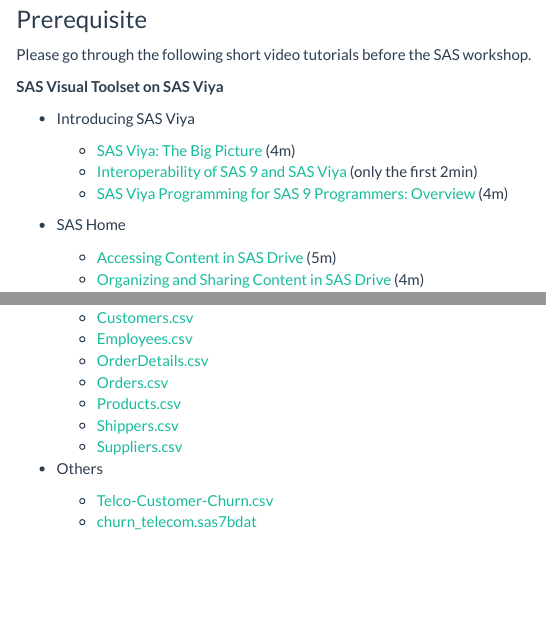
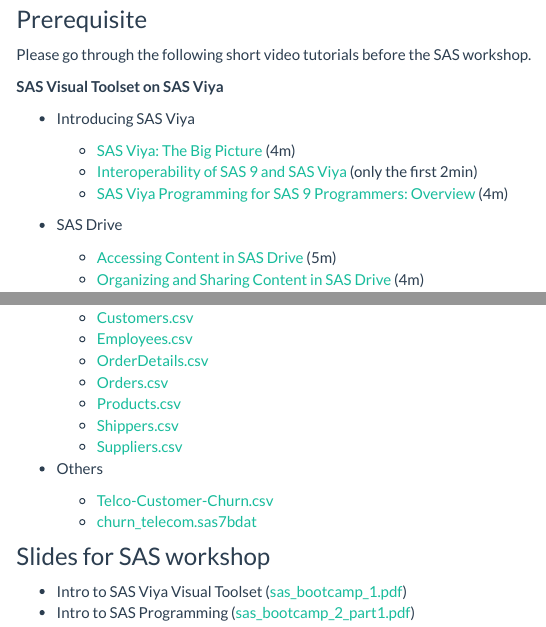
Before and after one commit to tdmdal/mma-sas, an R Markdown document (index.Rmd): the page in a window 1100 px wide, from 140 px down, and a second part further down, joined at a grey line. Rendered offline with R 4.5, knitr and Pandoc, with nearby package versions.

Commit message:
added slides

```diff
--- a/index.Rmd
+++ b/index.Rmd
@@ -20,7 +20,7 @@
     * [Interoperability of SAS 9 and SAS Viya](https://video.sas.com/detail/videos/introducing-sas-viya/video/5726539647001/interoperability-of-sas%C2%AE-9-and-sas%C2%AE-viya%C2%AE?autoStart=true) (only the first 2min)
     * [SAS Viya Programming for SAS 9 Programmers: Overview](https://video.sas.com/detail/videos/introducing-sas-viya/video/5334370004001/sas%C2%AE-viya%E2%84%A2-programming-for-sas%C2%AE-9-programmers:-overview?autoStart=true) (4m)
 
-* SAS Home
+* SAS Drive
 
     * [Accessing Content in SAS Drive](https://video.sas.com/detail/video/5808938115001/accessing-content-in-sas%C2%AE-drive) (5m)
     * [Organizing and Sharing Content in SAS Drive](https://video.sas.com/detail/video/5808946674001/) (4m)
@@ -97,3 +97,8 @@
 
    * [Telco-Customer-Churn.csv](data/Telco-Customer-Churn.csv)
    * [churn_telecom.sas7bdat](data/churn_telecom.sas7bdat)
+
+### Slides for SAS workshop
+
+* Intro to SAS Viya Visual Toolset ([sas_bootcamp_1.pdf](sas_bootcamp_1.pdf))
+* Intro to SAS Programming ([sas_bootcamp_2_part1.pdf](sas_bootcamp_2_part1.pdf))
```
Also changed, not shown: sas_bootcamp_1.pdf (added), sas_bootcamp_2_part1.pdf (added), 3 other files.
